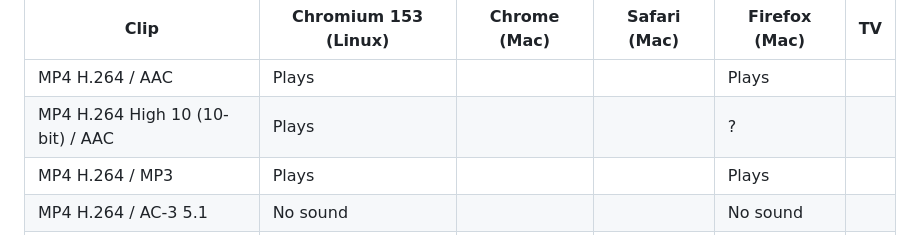
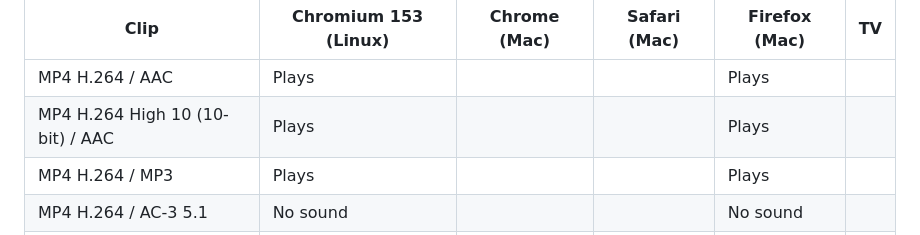
Before and after one commit to olidbooty/stream, a Markdown page: ARCHITECTURE.md, the part around the change. Rendered like a GitHub page.

Commit message:
4.1: Firefox plays 10-bit H.264
Co-Authored-By: Claude Opus 5.5 <noreply@anthropic.com>
Claude-Session: https://claude.ai/code/session_01AXve47FakNrHV2gkuUewVo

```diff
--- a/ARCHITECTURE.md
+++ b/ARCHITECTURE.md
@@ -140,7 +140,7 @@ missing and no error. **Error 4**: `MEDIA_ERR_SRC_NOT_SUPPORTED`.
 | Clip | Chromium 153 (Linux) | Chrome (Mac) | Safari (Mac) | Firefox (Mac) | TV |
 | ---- | -------------------- | ------------ | ------------ | ------------- | -- |
 | MP4 H.264 / AAC | Plays | | | Plays | |
-| MP4 H.264 High 10 (10-bit) / AAC | Plays | | | ? | |
+| MP4 H.264 High 10 (10-bit) / AAC | Plays | | | Plays | |
 | MP4 H.264 / MP3 | Plays | | | Plays | |
 | MP4 H.264 / AC-3 5.1 | No sound | | | No sound | |
 | MP4 H.264 / E-AC-3 5.1 | No sound | | | No sound | |
```
